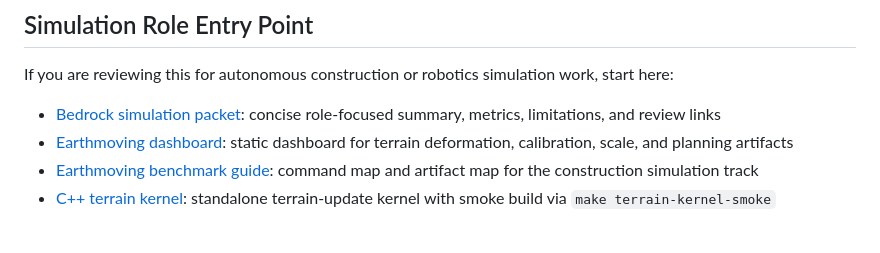
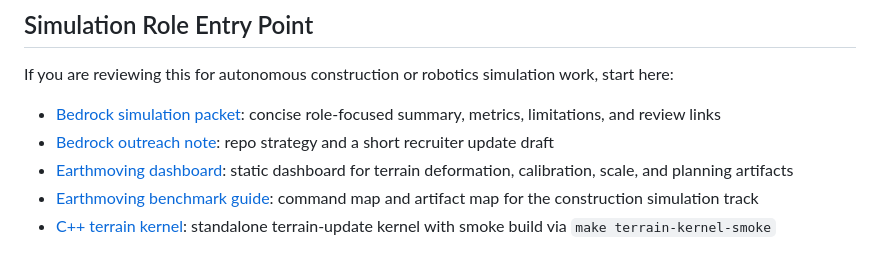
Before and after one commit to iitslamaa/mujoco-sim-debugging-playbook, a Markdown page: README.md, the part around the change. Rendered like a GitHub page.

Commit message:
Add Bedrock outreach note

```diff
--- a/README.md
+++ b/README.md
@@ -7,6 +7,7 @@
 If you are reviewing this for autonomous construction or robotics simulation work, start here:
 
 - [Bedrock simulation packet](BEDROCK_SIMULATION_PACKET.md): concise role-focused summary, metrics, limitations, and review links
+- [Bedrock outreach note](BEDROCK_OUTREACH_NOTE.md): repo strategy and a short recruiter update draft
 - [Earthmoving dashboard](outputs/earthmoving_dashboard/index.html): static dashboard for terrain deformation, calibration, scale, and planning artifacts
 - [Earthmoving benchmark guide](docs/earthmoving-benchmark-guide.md): command map and artifact map for the construction simulation track
 - [C++ terrain kernel](cpp/terrain_kernel.cpp): standalone terrain-update kernel with smoke build via `make terrain-kernel-smoke`
```
Also changed, not shown: BEDROCK_OUTREACH_NOTE.md (added, +45 -0 lines).
